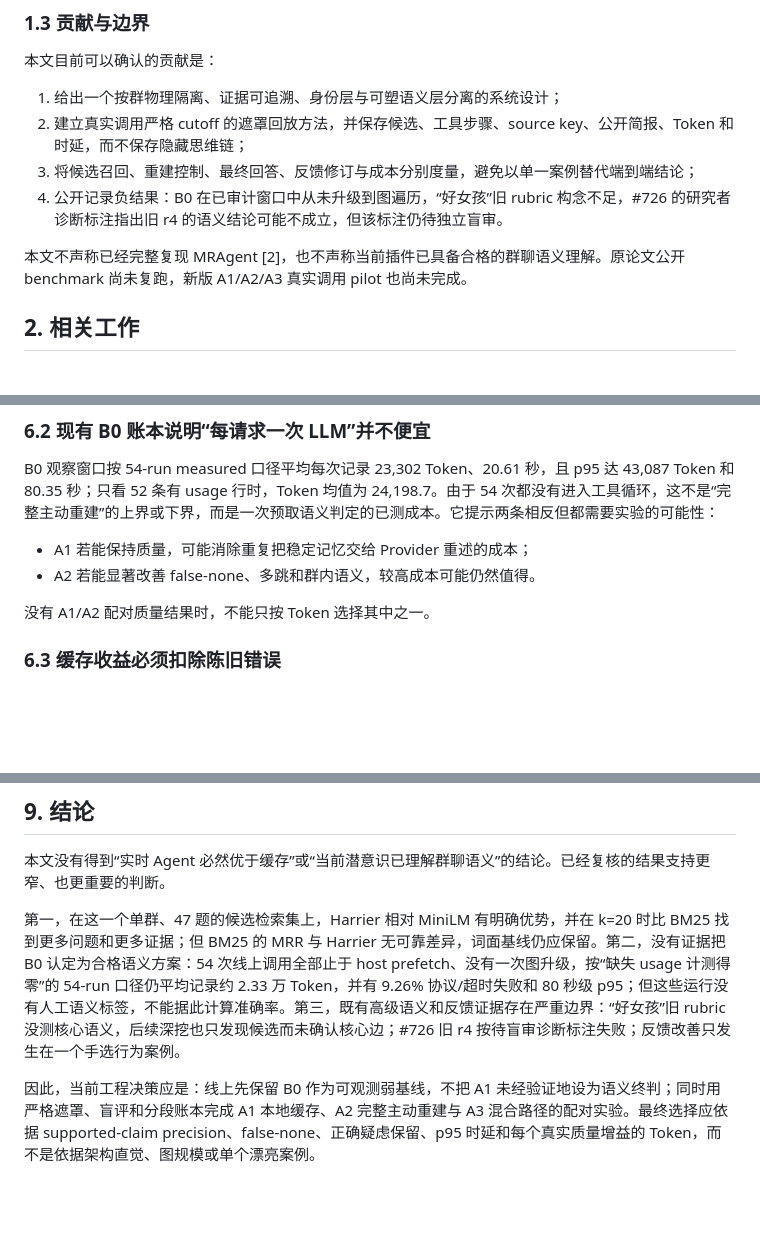
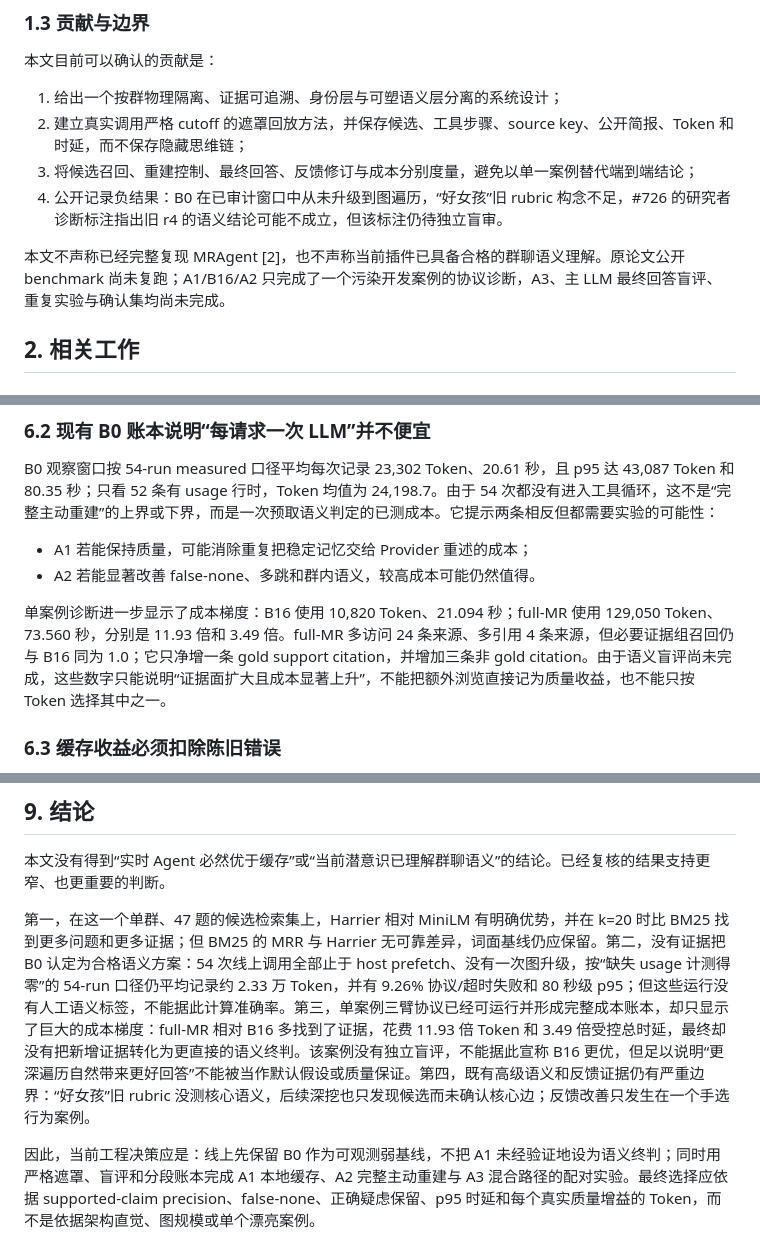
Before and after one commit to byydzh/astrbot_plugin_mr_memory, a Markdown page: docs/research/MR_MEMORY_RUNTIME_STUDY.md, 3 parts joined by grey strips. GitHub-like rendering; blank space fills up the shorter version.

```diff
--- a/docs/research/MR_MEMORY_RUNTIME_STUDY.md
+++ b/docs/research/MR_MEMORY_RUNTIME_STUDY.md
@@ -44,7 +44,7 @@
 3. 将候选召回、重建控制、最终回答、反馈修订与成本分别度量，避免以单一案例替代端到端结论；
 4. 公开记录负结果：B0 在已审计窗口中从未升级到图遍历，“好女孩”旧 rubric 构念不足，#726 的研究者诊断标注指出旧 r4 的语义结论可能不成立，但该标注仍待独立盲审。
 
-本文不声称已经完整复现 MRAgent [2]，也不声称当前插件已具备合格的群聊语义理解。原论文公开 benchmark 尚未复跑，新版 A1/A2/A3 真实调用 pilot 也尚未完成。
+本文不声称已经完整复现 MRAgent [2]，也不声称当前插件已具备合格的群聊语义理解。原论文公开 benchmark 尚未复跑；A1/B16/A2 只完成了一个污染开发案例的协议诊断，A3、主 LLM 最终回答盲评、重复实验与确认集均尚未完成。
 
 ## 2. 相关工作
 
@@ -356,7 +366,7 @@ B0 观察窗口按 54-run measured 口径平均每次记录 23,302 Token、20.61
 - A1 若能保持质量，可能消除重复把稳定记忆交给 Provider 重述的成本；
 - A2 若能显著改善 false-none、多跳和群内语义，较高成本可能仍然值得。
 
-没有 A1/A2 配对质量结果时，不能只按 Token 选择其中之一。
+单案例诊断进一步显示了成本梯度：B16 使用 10,820 Token、21.094 秒；full-MR 使用 129,050 Token、73.560 秒，分别是 11.93 倍和 3.49 倍。full-MR 多访问 24 条来源、多引用 4 条来源，但必要证据组召回仍与 B16 同为 1.0；它只净增一条 gold support citation，并增加三条非 gold citation。由于语义盲评尚未完成，这些数字只能说明“证据面扩大且成本显著上升”，不能把额外浏览直接记为质量收益，也不能只按 Token 选择其中之一。
 
 ### 6.3 缓存收益必须扣除陈旧错误
 
@@ -434,7 +446,7 @@ embedding、规范化 source 展开、确定性主体和版本化局部图天然
 
 本文没有得到“实时 Agent 必然优于缓存”或“当前潜意识已理解群聊语义”的结论。已经复核的结果支持更窄、也更重要的判断。
 
-第一，在这一个单群、47 题的候选检索集上，Harrier 相对 MiniLM 有明确优势，并在 k=20 时比 BM25 找到更多问题和更多证据；但 BM25 的 MRR 与 Harrier 无可靠差异，词面基线仍应保留。第二，没有证据把 B0 认定为合格语义方案：54 次线上调用全部止于 host prefetch、没有一次图升级，按“缺失 usage 计测得零”的 54-run 口径仍平均记录约 2.33 万 Token，并有 9.26% 协议/超时失败和 80 秒级 p95；但这些运行没有人工语义标签，不能据此计算准确率。第三，既有高级语义和反馈证据存在严重边界：“好女孩”旧 rubric 没测核心语义，后续深挖也只发现候选而未确认核心边；#726 旧 r4 按待盲审诊断标注失败；反馈改善只发生在一个手选行为案例。
+第一，在这一个单群、47 题的候选检索集上，Harrier 相对 MiniLM 有明确优势，并在 k=20 时比 BM25 找到更多问题和更多证据；但 BM25 的 MRR 与 Harrier 无可靠差异，词面基线仍应保留。第二，没有证据把 B0 认定为合格语义方案：54 次线上调用全部止于 host prefetch、没有一次图升级，按“缺失 usage 计测得零”的 54-run 口径仍平均记录约 2.33 万 Token，并有 9.26% 协议/超时失败和 80 秒级 p95；但这些运行没有人工语义标签，不能据此计算准确率。第三，单案例三臂协议已经可运行并形成完整成本账本，却只显示了巨大的成本梯度：full-MR 相对 B16 多找到了证据，花费 11.93 倍 Token 和 3.49 倍受控总时延，最终却没有把新增证据转化为更直接的语义终判。该案例没有独立盲评，不能据此宣称 B16 更优，但足以说明“更深遍历自然带来更好回答”不能被当作默认假设或质量保证。第四，既有高级语义和反馈证据仍有严重边界：“好女孩”旧 rubric 没测核心语义，后续深挖也只发现候选而未确认核心边；反馈改善只发生在一个手选行为案例。
 
 因此，当前工程决策应是：线上先保留 B0 作为可观测弱基线，不把 A1 未经验证地设为语义终判；同时用严格遮罩、盲评和分段账本完成 A1 本地缓存、A2 完整主动重建与 A3 混合路径的配对实验。最终选择应依据 supported-claim precision、false-none、正确疑虑保留、p95 时延和每个真实质量增益的 Token，而不是依据架构直觉、图规模或单个漂亮案例。
 
```
Also changed, not shown: other parts of docs/research/MR_MEMORY_RUNTIME_STUDY.md (+24 -10 lines).
